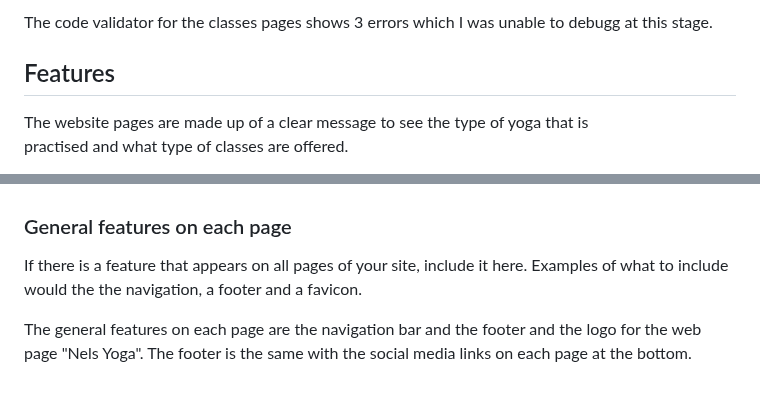
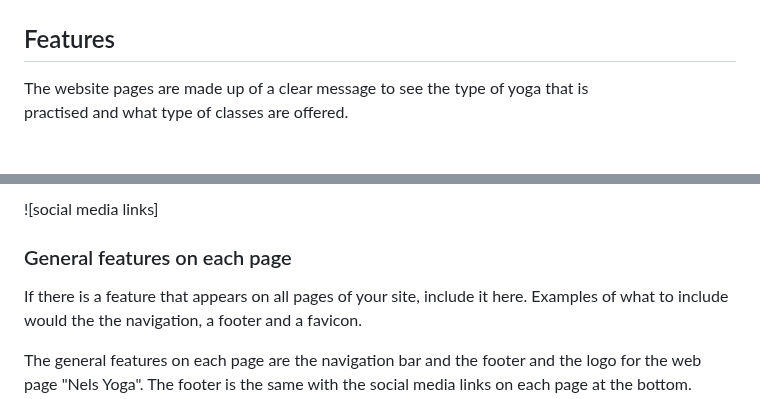
Before and after one commit to NelKG/nels-yoga, a Markdown page: README.md, 2 parts joined by grey strips. Drawn GitHub-style; folded sections open.

```diff
--- a/README.md
+++ b/README.md
@@ -211,8 +211,7 @@ W3C Code validator - CSS
 
 </details>
 
-The code validator for the classes pages shows 3 errors which I was unable to
-debugg at this stage.
+
 
 
 
@@ -227,3 +239,4 @@ Home Page, Classes Page, Contact Page and Booking Page.
+![social media links]
 
 ### General features on each page
 
```
Also changed, not shown: other parts of README.md (+18 -5 lines).
